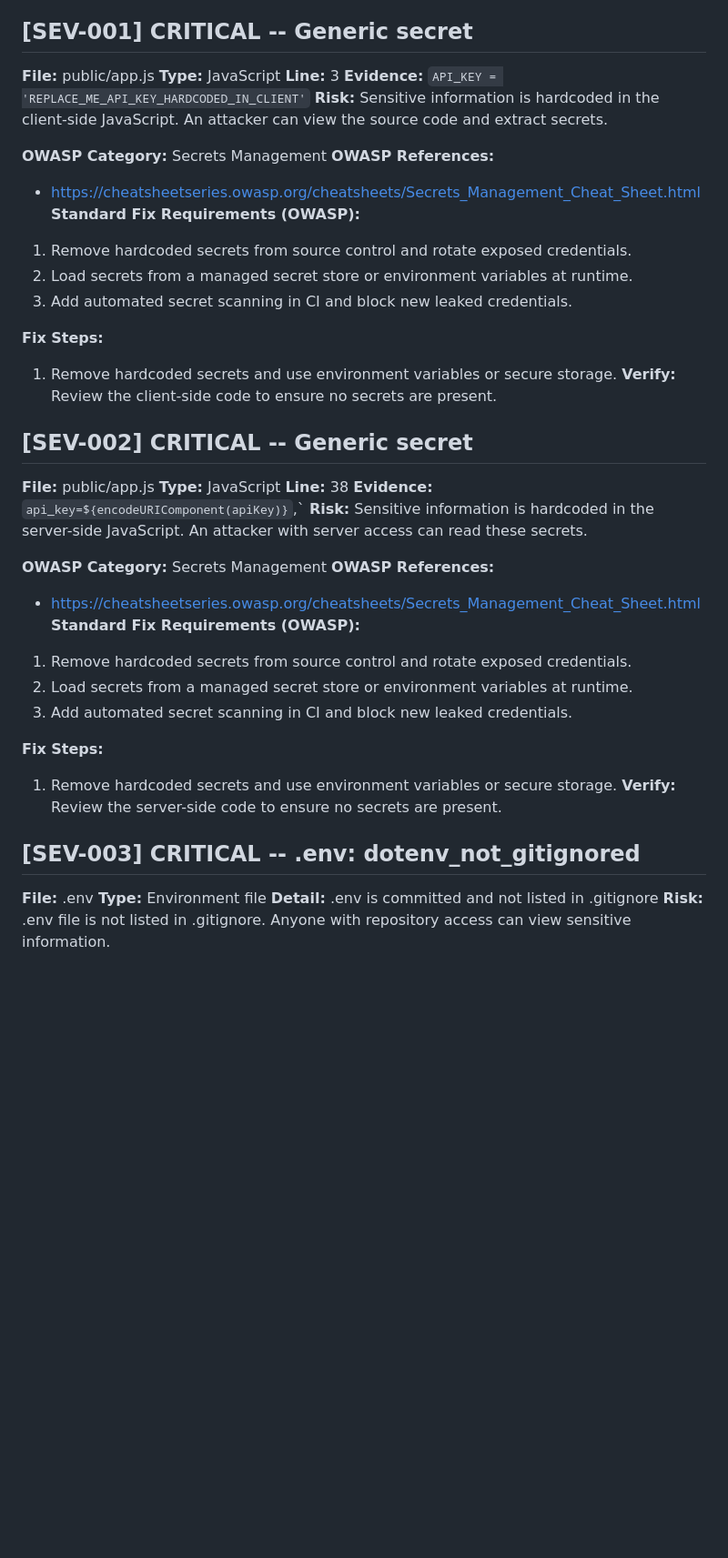
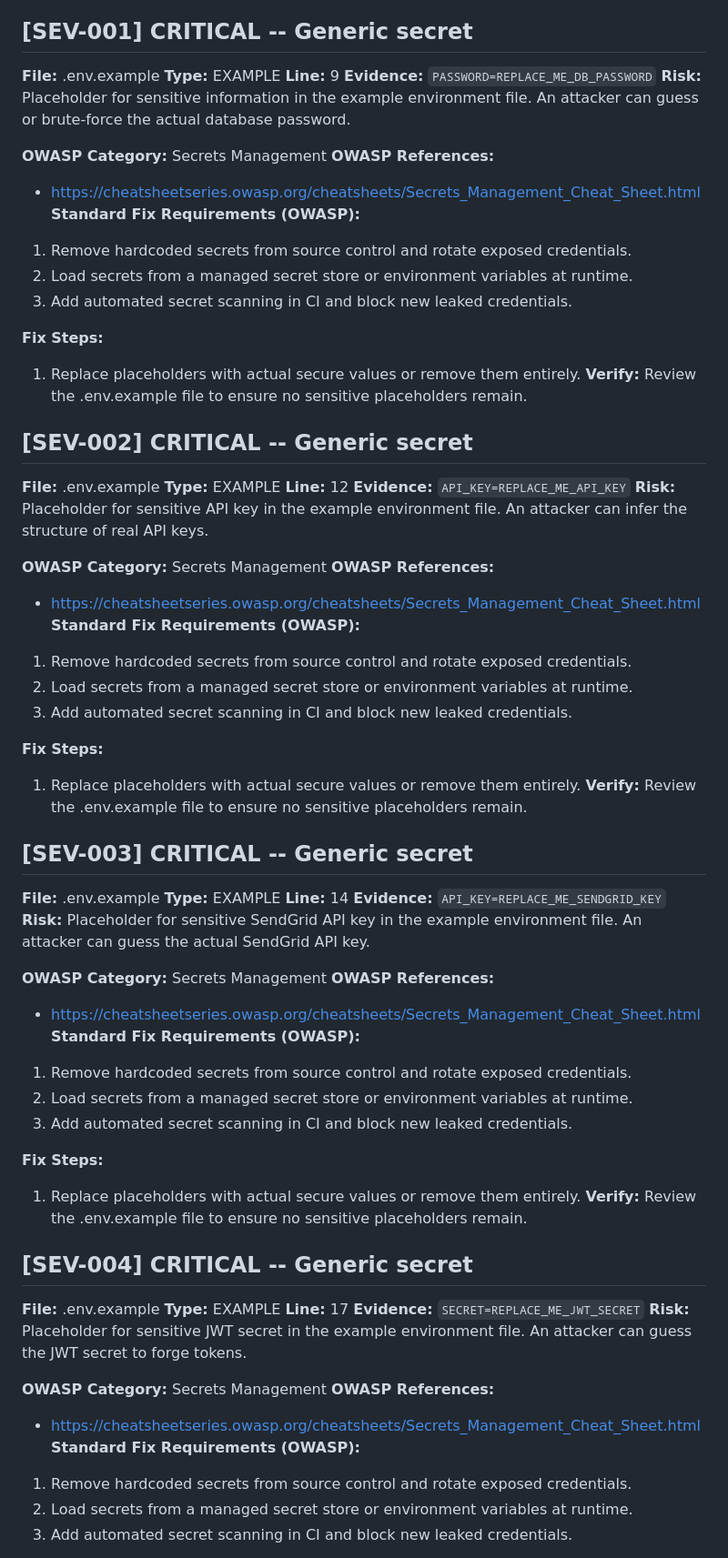
Before and after one commit to Preston-Miller/CougarRental, a Markdown page: SECURITY_REPORT.md, the part around one of its changes. Shown at 91% size. GitHub-like rendering; blank space fills up the shorter version.

Commit message:
VibeSec: security report

```diff
--- a/SECURITY_REPORT.md
+++ b/SECURITY_REPORT.md
@@ -5,11 +5,11 @@ Issues Found: 4
 
 ## [SEV-001] CRITICAL -- Generic secret
 
-**File:** public/app.js
-**Type:** JavaScript
-**Line:** 3
-**Evidence:** `API_KEY = 'REPLACE_ME_API_KEY_HARDCODED_IN_CLIENT'`
-**Risk:** Sensitive information is hardcoded in the client-side JavaScript. An attacker can view the source code and extract secrets.
+**File:** .env.example
+**Type:** EXAMPLE
+**Line:** 9
+**Evidence:** `PASSWORD=REPLACE_ME_DB_PASSWORD`
+**Risk:** Placeholder for sensitive information in the example environment file. An attacker can guess or brute-force the actual database password.
 
 **OWASP Category:** Secrets Management
 **OWASP References:**
@@ -20,16 +20,16 @@ Issues Found: 4
 3. Add automated secret scanning in CI and block new leaked credentials.
 
 **Fix Steps:**
-1. Remove hardcoded secrets and use environment variables or secure storage.
-**Verify:** Review the client-side code to ensure no secrets are present.
+1. Replace placeholders with actual secure values or remove them entirely.
+**Verify:** Review the .env.example file to ensure no sensitive placeholders remain.
 
 ## [SEV-002] CRITICAL -- Generic secret
 
-**File:** public/app.js
-**Type:** JavaScript
-**Line:** 38
-**Evidence:** `api_key=${encodeURIComponent(apiKey)}`,`
-**Risk:** Sensitive information is hardcoded in the server-side JavaScript. An attacker with server access can read these secrets.
+**File:** .env.example
+**Type:** EXAMPLE
+**Line:** 12
+**Evidence:** `API_KEY=REPLACE_ME_API_KEY`
+**Risk:** Placeholder for sensitive API key in the example environment file. An attacker can infer the structure of real API keys.
 
 **OWASP Category:** Secrets Management
 **OWASP References:**
@@ -40,12 +40,42 @@ Issues Found: 4
 3. Add automated secret scanning in CI and block new leaked credentials.
 
 **Fix Steps:**
-1. Remove hardcoded secrets and use environment variables or secure storage.
-**Verify:** Review the server-side code to ensure no secrets are present.
+1. Replace placeholders with actual secure values or remove them entirely.
+**Verify:** Review the .env.example file to ensure no sensitive placeholders remain.
 
-## [SEV-003] CRITICAL -- .env: dotenv_not_gitignored
+## [SEV-003] CRITICAL -- Generic secret
 
-**File:** .env
-**Type:** Environment file
-**Detail:** .env is committed and not listed in .gitignore
-**Risk:** .env file is not listed in .gitignore. Anyone with repository access can view sensitive information.
+**File:** .env.example
+**Type:** EXAMPLE
+**Line:** 14
+**Evidence:** `API_KEY=REPLACE_ME_SENDGRID_KEY`
+**Risk:** Placeholder for sensitive SendGrid API key in the example environment file. An attacker can guess the actual SendGrid API key.
+
+**OWASP Category:** Secrets Management
+**OWASP References:**
+- https://cheatsheetseries.owasp.org/cheatsheets/Secrets_Management_Cheat_Sheet.html
+**Standard Fix Requirements (OWASP):**
+1. Remove hardcoded secrets from source control and rotate exposed credentials.
+2. Load secrets from a managed secret store or environment variables at runtime.
+3. Add automated secret scanning in CI and block new leaked credentials.
+
+**Fix Steps:**
+1. Replace placeholders with actual secure values or remove them entirely.
+**Verify:** Review the .env.example file to ensure no sensitive placeholders remain.
+
+## [SEV-004] CRITICAL -- Generic secret
+
+**File:** .env.example
+**Type:** EXAMPLE
+**Line:** 17
+**Evidence:** `SECRET=REPLACE_ME_JWT_SECRET`
+**Risk:** Placeholder for sensitive JWT secret in the example environment file. An attacker can guess the JWT secret to forge tokens.
+
+**OWASP Category:** Secrets Management
+**OWASP References:**
+- https://cheatsheetseries.owasp.org/cheatsheets/Secrets_Management_Cheat_Sheet.html
+**Standard Fix Requirements (OWASP):**
+1. Remove hardcoded secrets from source control and rotate exposed credentials.
+2. Load secrets from a managed secret store or environment variables at runtime.
+3. Add automated secret scanning in CI and block new leaked credentials.
+
```
Also changed, not shown: other parts of SECURITY_REPORT.md (+17 -26 lines).
